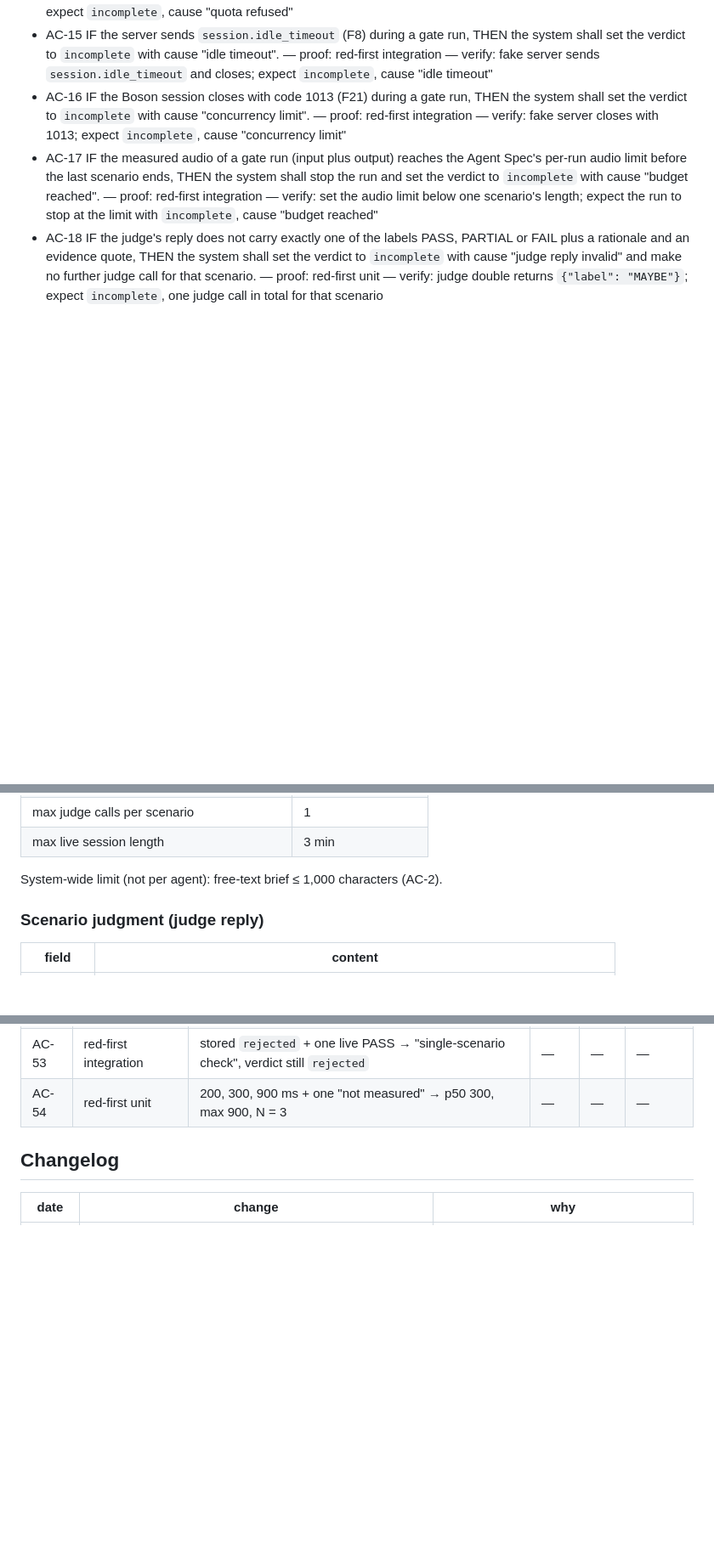
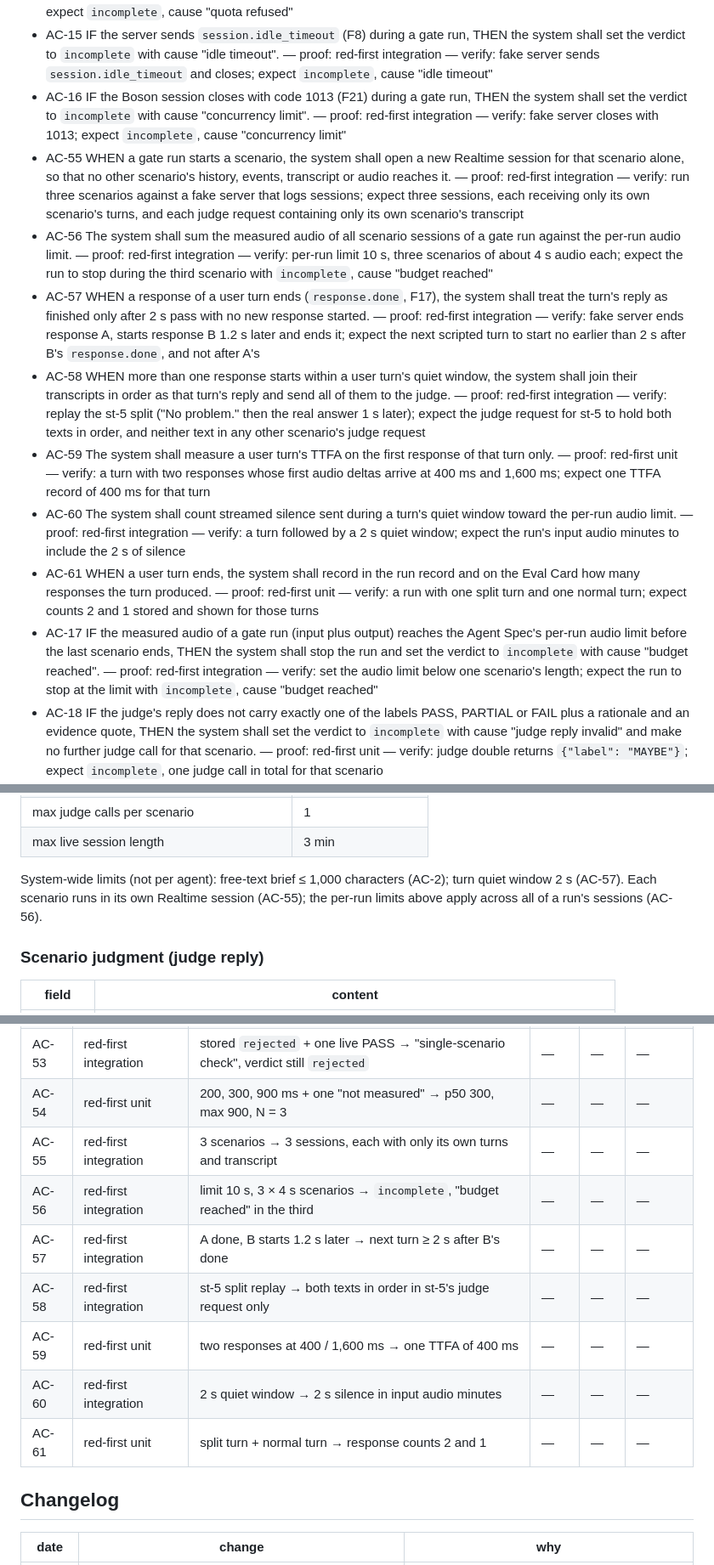
Before and after one commit to HlibHav/higgs-agent-factory, a Markdown page: specs/2026-10-24-higgs-agent-factory.md, 3 parts joined by grey strips. Shown at 85% size. GitHub-like rendering; blank space fills up the shorter version.

Commit message:
docs: spec AC-55..61 scenario isolation and quiet-window turn end
Co-Authored-By: Claude Opus 5.5 <noreply@anthropic.com>

```diff
--- a/specs/2026-10-24-higgs-agent-factory.md
+++ b/specs/2026-10-24-higgs-agent-factory.md
@@ -98,6 +98,13 @@ means a run against the live Boson API (the `live` marker, spends credits).
 - AC-14 IF the Boson session closes with code 4429 after an `insufficient_quota` error (F13) during a gate run, THEN the system shall set the verdict to `incomplete` with cause "quota refused" and shall not set `released`. — proof: red-first integration — verify: fake Realtime server sends the F13 error and closes with 4429 mid-scenario; expect `incomplete`, cause "quota refused"
 - AC-15 IF the server sends `session.idle_timeout` (F8) during a gate run, THEN the system shall set the verdict to `incomplete` with cause "idle timeout". — proof: red-first integration — verify: fake server sends `session.idle_timeout` and closes; expect `incomplete`, cause "idle timeout"
 - AC-16 IF the Boson session closes with code 1013 (F21) during a gate run, THEN the system shall set the verdict to `incomplete` with cause "concurrency limit". — proof: red-first integration — verify: fake server closes with 1013; expect `incomplete`, cause "concurrency limit"
+- AC-55 WHEN a gate run starts a scenario, the system shall open a new Realtime session for that scenario alone, so that no other scenario's history, events, transcript or audio reaches it. — proof: red-first integration — verify: run three scenarios against a fake server that logs sessions; expect three sessions, each receiving only its own scenario's turns, and each judge request containing only its own scenario's transcript
+- AC-56 The system shall sum the measured audio of all scenario sessions of a gate run against the per-run audio limit. — proof: red-first integration — verify: per-run limit 10 s, three scenarios of about 4 s audio each; expect the run to stop during the third scenario with `incomplete`, cause "budget reached"
+- AC-57 WHEN a response of a user turn ends (`response.done`, F17), the system shall treat the turn's reply as finished only after 2 s pass with no new response started. — proof: red-first integration — verify: fake server ends response A, starts response B 1.2 s later and ends it; expect the next scripted turn to start no earlier than 2 s after B's `response.done`, and not after A's
+- AC-58 WHEN more than one response starts within a user turn's quiet window, the system shall join their transcripts in order as that turn's reply and send all of them to the judge. — proof: red-first integration — verify: replay the st-5 split ("No problem." then the real answer 1 s later); expect the judge request for st-5 to hold both texts in order, and neither text in any other scenario's judge request
+- AC-59 The system shall measure a user turn's TTFA on the first response of that turn only. — proof: red-first unit — verify: a turn with two responses whose first audio deltas arrive at 400 ms and 1,600 ms; expect one TTFA record of 400 ms for that turn
+- AC-60 The system shall count streamed silence sent during a turn's quiet window toward the per-run audio limit. — proof: red-first integration — verify: a turn followed by a 2 s quiet window; expect the run's input audio minutes to include the 2 s of silence
+- AC-61 WHEN a user turn ends, the system shall record in the run record and on the Eval Card how many responses the turn produced. — proof: red-first unit — verify: a run with one split turn and one normal turn; expect counts 2 and 1 stored and shown for those turns
 - AC-17 IF the measured audio of a gate run (input plus output) reaches the Agent Spec's per-run audio limit before the last scenario ends, THEN the system shall stop the run and set the verdict to `incomplete` with cause "budget reached". — proof: red-first integration — verify: set the audio limit below one scenario's length; expect the run to stop at the limit with `incomplete`, cause "budget reached"
 - AC-18 IF the judge's reply does not carry exactly one of the labels PASS, PARTIAL or FAIL plus a rationale and an evidence quote, THEN the system shall set the verdict to `incomplete` with cause "judge reply invalid" and make no further judge call for that scenario. — proof: red-first unit — verify: judge double returns `{"label": "MAYBE"}`; expect `incomplete`, one judge call in total for that scenario
 - AC-19 The system shall decide the verdict from scenario labels and run completion only, so IHBench RQ, TTFA and barge-in stop time never change it. — proof: red-first unit — verify: same PASS labels with RQ 0% and TTFA p95 of 30 s; expect `released`
@@ -384,7 +396,7 @@ Budget limits (Specialist Training values per AC-5):
 | max judge calls per scenario | 1 |
 | max live session length | 3 min |
 
-System-wide limit (not per agent): free-text brief ≤ 1,000 characters (AC-2).
+System-wide limits (not per agent): free-text brief ≤ 1,000 characters (AC-2); turn quiet window 2 s (AC-57). Each scenario runs in its own Realtime session (AC-55); the per-run limits above apply across all of a run's sessions (AC-56).
 
 ### Scenario judgment (judge reply)
 
@@ -534,6 +547,13 @@ Training is the P1 template and carries the AC-5 budget.
 | AC-52 | browser (main session) | gate step → stored full card with run id and timestamp | — | — | — |
 | AC-53 | red-first integration | stored `rejected` + one live PASS → "single-scenario check", verdict still `rejected` | — | — | — |
 | AC-54 | red-first unit | 200, 300, 900 ms + one "not measured" → p50 300, max 900, N = 3 | — | — | — |
+| AC-55 | red-first integration | 3 scenarios → 3 sessions, each with only its own turns and transcript | — | — | — |
+| AC-56 | red-first integration | limit 10 s, 3 × 4 s scenarios → `incomplete`, "budget reached" in the third | — | — | — |
+| AC-57 | red-first integration | A done, B starts 1.2 s later → next turn ≥ 2 s after B's done | — | — | — |
+| AC-58 | red-first integration | st-5 split replay → both texts in order in st-5's judge request only | — | — | — |
+| AC-59 | red-first unit | two responses at 400 / 1,600 ms → one TTFA of 400 ms | — | — | — |
+| AC-60 | red-first integration | 2 s quiet window → 2 s silence in input audio minutes | — | — | — |
+| AC-61 | red-first unit | split turn + normal turn → response counts 2 and 1 | — | — | — |
 
 ## Changelog
 
```
Also changed, not shown: other parts of specs/2026-10-24-higgs-agent-factory.md (+11 -4 lines).
